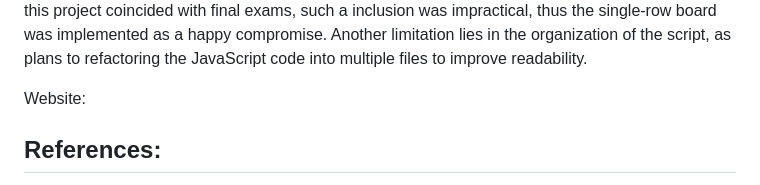
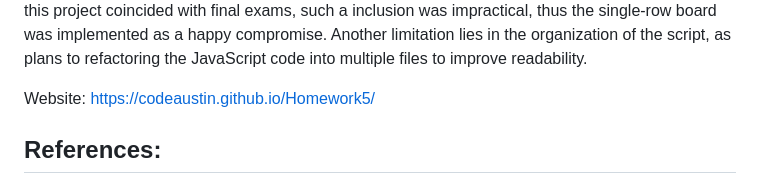
Before and after one commit to CodeAustin/Homework5, a Markdown page: README.md, the part around the change. Rendered like a GitHub page.

```diff
--- a/README.md
+++ b/README.md
@@ -15,7 +15,7 @@ The Reset Game option restores the game to its initial state as it was when the
 
 Despite its functionality, the game has some limitations. A significant drawback is the lack of a word dictionary for validation. Although plans were made to integrate a word dictionary API, time constraints prevented its implementation. Additionally, the project was initially intended to include a full-sized Scrabble board for a more authentic gameplay experience. However, given the work on this project coincided with final exams, such a inclusion was impractical, thus the single-row board was implemented as a happy compromise. Another limitation lies in the organization of the script, as plans to refactoring the JavaScript code into multiple files to improve readability.
 
-Website:
+Website: https://codeaustin.github.io/Homework5/
 
 ## References:
 Note that a large portion of this assignment was trial and error for me, so some references to code in this section may be incomplete.
```
